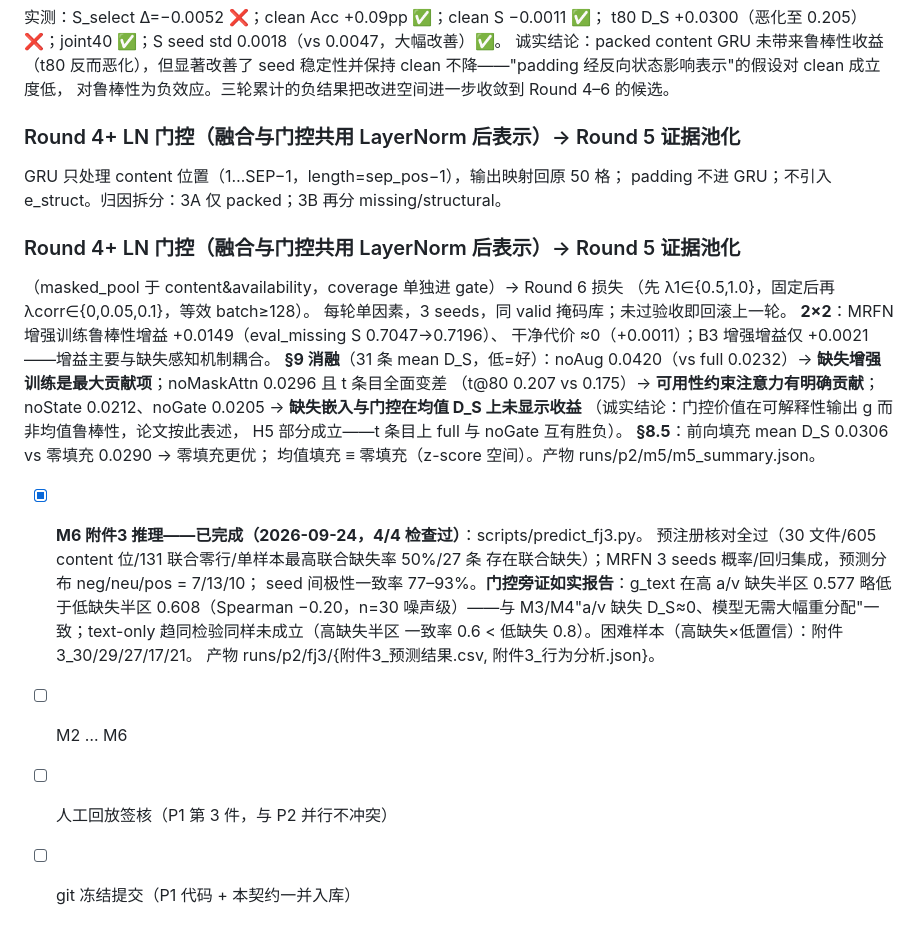
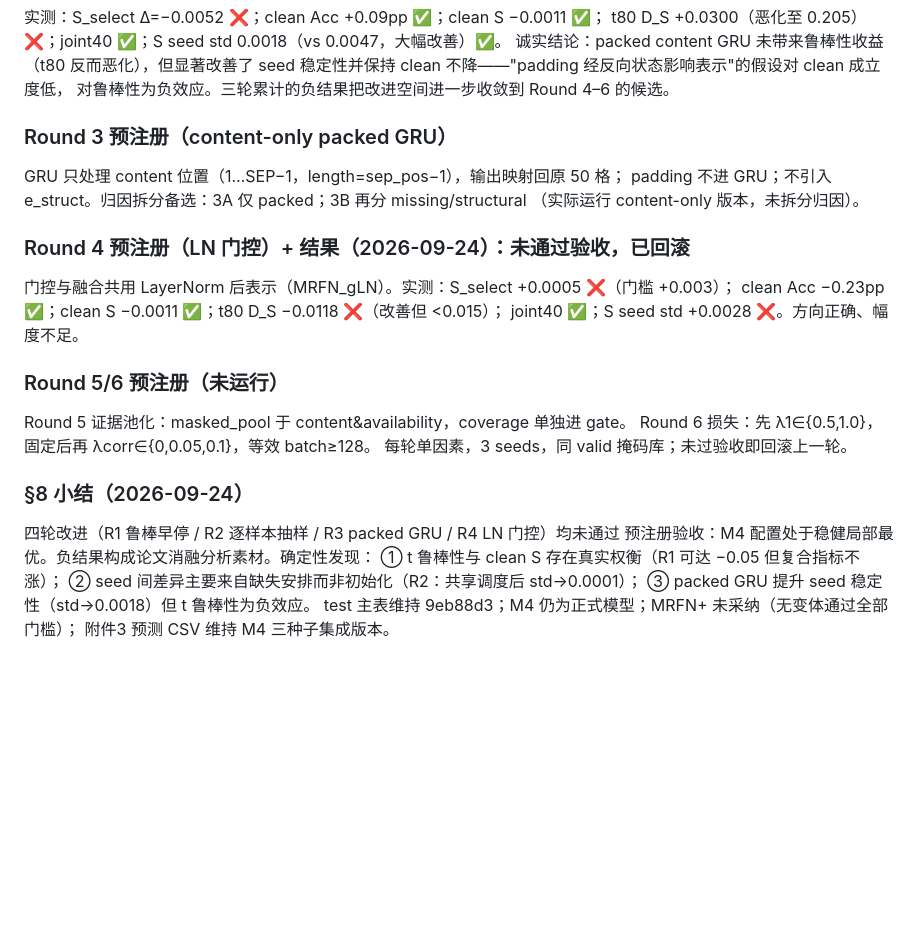
Before and after one commit to cuber671/CUMCM, a Markdown page: docs/问题二实施步骤.md, the part around the change. Drawn GitHub-style; blank space fills up the shorter version.

Commit message:
docs(p2): 修复 §8 区域重复块，补 Round 4 结果与 §8 小结（4 轮均未过验收）
Co-Authored-By: Claude Code <noreply@anthropic.com>

```diff
--- a/docs/问题二实施步骤.md
+++ b/docs/问题二实施步骤.md
@@ -258,32 +258,26 @@ t80 D_S +0.0300（恶化至 0.205）❌；joint40 ✅；S seed std 0.0018（vs 0
 seed 稳定性并保持 clean 不降——"padding 经反向状态影响表示"的假设对 clean 成立度低，
 对鲁棒性为负效应。三轮累计的负结果把改进空间进一步收敛到 Round 4–6 的候选。
 
-### Round 4+ LN 门控（融合与门控共用 LayerNorm 后表示）→ Round 5 证据池化
+### Round 3 预注册（content-only packed GRU）
 GRU 只处理 content 位置（1…SEP−1，length=sep_pos−1），输出映射回原 50 格；
-padding 不进 GRU；不引入 e_struct。归因拆分：3A 仅 packed；3B 再分 missing/structural。
+padding 不进 GRU；不引入 e_struct。归因拆分备选：3A 仅 packed；3B 再分 missing/structural
+（实际运行 content-only 版本，未拆分归因）。
 
-### Round 4+ LN 门控（融合与门控共用 LayerNorm 后表示）→ Round 5 证据池化
-（masked_pool 于 content&availability，coverage 单独进 gate）→ Round 6 损失
-（先 λ1∈{0.5,1.0}，固定后再 λcorr∈{0,0.05,0.1}，等效 batch≥128）。
+### Round 4 预注册（LN 门控）+ 结果（2026-09-24）：未通过验收，已回滚
+门控与融合共用 LayerNorm 后表示（MRFN_gLN）。实测：S_select +0.0005 ❌（门槛 +0.003）；
+clean Acc −0.23pp ✅；clean S −0.0011 ✅；t80 D_S −0.0118 ❌（改善但 <0.015）；
+joint40 ✅；S seed std +0.0028 ❌。方向正确、幅度不足。
+
+### Round 5/6 预注册（未运行）
+Round 5 证据池化：masked_pool 于 content&availability，coverage 单独进 gate。
+Round 6 损失：先 λ1∈{0.5,1.0}，固定后再 λcorr∈{0,0.05,0.1}，等效 batch≥128。
 每轮单因素，3 seeds，同 valid 掩码库；未过验收即回滚上一轮。
-  **2×2**：MRFN 增强训练鲁棒性增益 +0.0149（eval_missing S 0.7047→0.7196）、
-  干净代价 ≈0（+0.0011）；B3 增强增益仅 +0.0021——增益主要与缺失感知机制耦合。
-  **§9 消融**（31 条 mean D_S，低=好）：noAug 0.0420（vs full 0.0232）→
-  **缺失增强训练是最大贡献项**；noMaskAttn 0.0296 且 t 条目全面变差
-  （t@80 0.207 vs 0.175）→ **可用性约束注意力有明确贡献**；
-  noState 0.0212、noGate 0.0205 → **缺失嵌入与门控在均值 D_S 上未显示收益**
-  （诚实结论：门控价值在可解释性输出 g 而非均值鲁棒性，论文按此表述，
-  H5 部分成立——t 条目上 full 与 noGate 互有胜负）。
-  **§8.5**：前向填充 mean D_S 0.0306 vs 零填充 0.0290 → 零填充更优；
-  均值填充 ≡ 零填充（z-score 空间）。产物 runs/p2/m5/m5_summary.json。
-- [x] **M6 附件3 推理——已完成（2026-09-24，4/4 检查过）**：scripts/predict_fj3.py。
-  预注册核对全过（30 文件/605 content 位/131 联合零行/单样本最高联合缺失率 50%/27 条
-  存在联合缺失）；MRFN 3 seeds 概率/回归集成，预测分布 neg/neu/pos = 7/13/10；
-  seed 间极性一致率 77–93%。**门控旁证如实报告**：g_text 在高 a/v 缺失半区 0.577
-  略低于低缺失半区 0.608（Spearman −0.20，n=30 噪声级）——与 M3/M4"a/v 缺失
-  D_S≈0、模型无需大幅重分配"一致；text-only 趋同检验同样未成立（高缺失半区
-  一致率 0.6 < 低缺失 0.8）。困难样本（高缺失×低置信）：附件3_30/29/27/17/21。
-  产物 runs/p2/fj3/{附件3_预测结果.csv, 附件3_行为分析.json}。
-- [ ] M2 … M6
-- [ ] 人工回放签核（P1 第 3 件，与 P2 并行不冲突）
-- [ ] git 冻结提交（P1 代码 + 本契约一并入库）
+
+### §8 小结（2026-09-24）
+四轮改进（R1 鲁棒早停 / R2 逐样本抽样 / R3 packed GRU / R4 LN 门控）均未通过
+预注册验收：M4 配置处于稳健局部最优。负结果构成论文消融分析素材。确定性发现：
+① t 鲁棒性与 clean S 存在真实权衡（R1 可达 −0.05 但复合指标不涨）；
+② seed 间差异主要来自缺失安排而非初始化（R2：共享调度后 std→0.0001）；
+③ packed GRU 提升 seed 稳定性（std→0.0018）但 t 鲁棒性为负效应。
+test 主表维持 9eb88d3；M4 仍为正式模型；MRFN+ 未采纳（无变体通过全部门槛）；
+附件3 预测 CSV 维持 M4 三种子集成版本。
```
